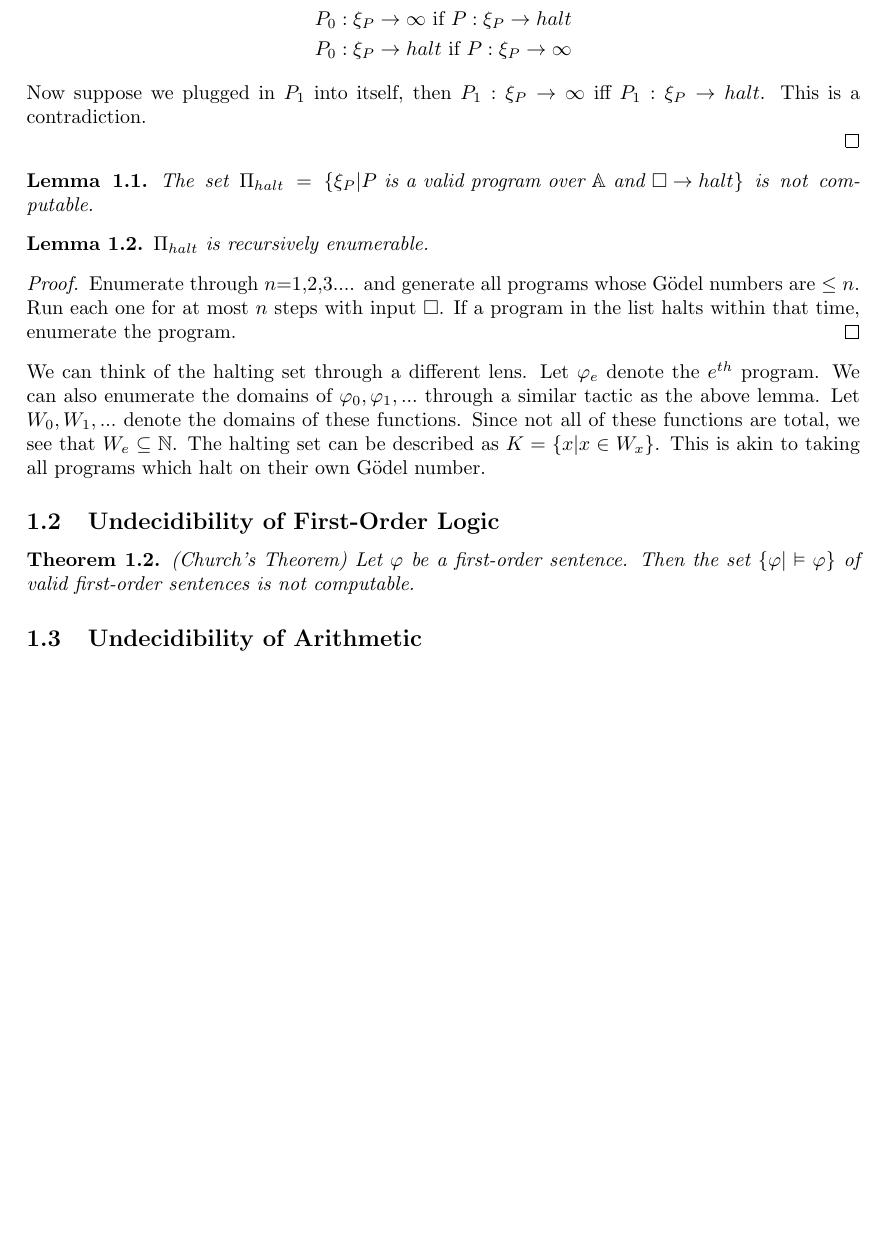
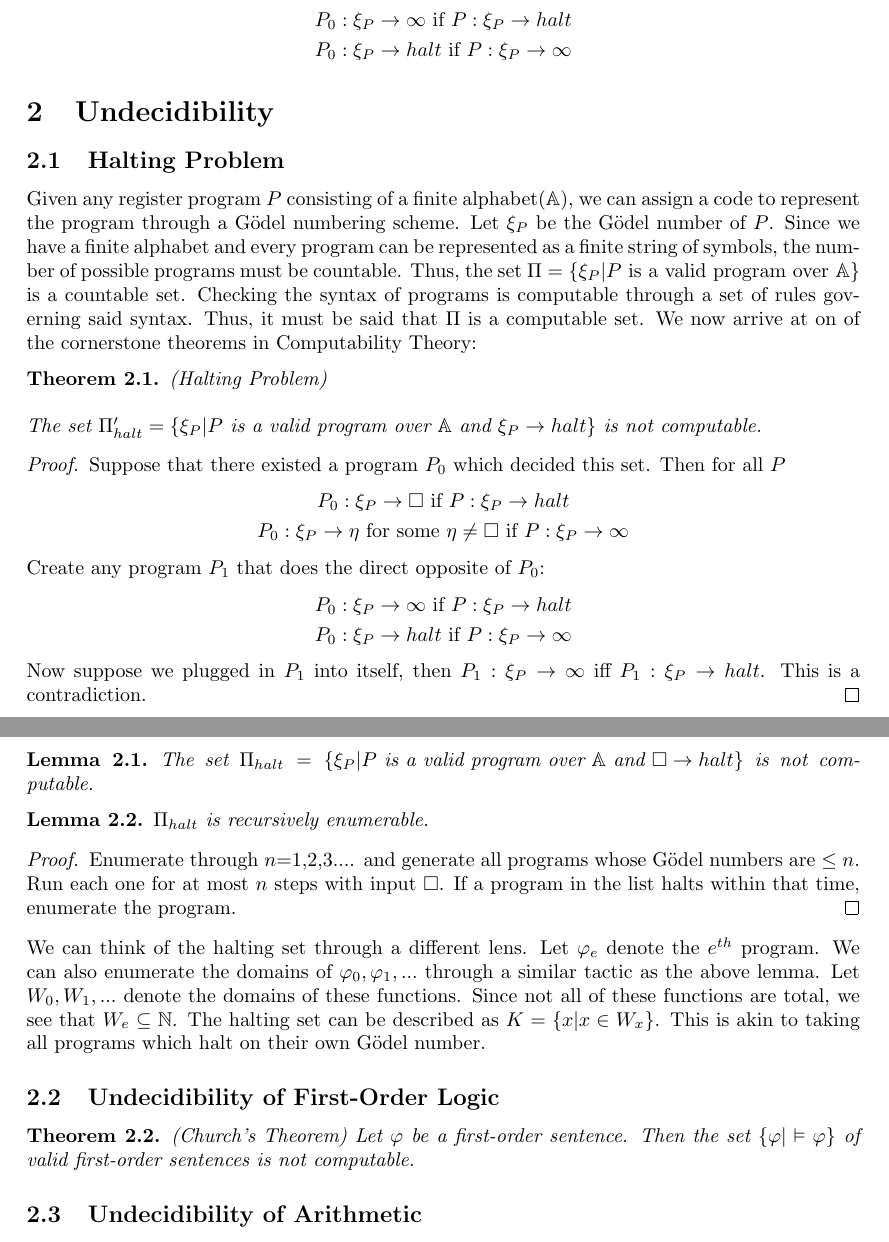
Before and after one commit to ekim1919/Math-Notes, a LaTeX document (Logic/Recursion/main.tex, which reads Logic/Recursion/undecidibility.tex): part of page 3 of 12 before the commit and two parts of pages 3 and 4 of 13 after it, the two joined at a grey line, cut so that both start at the same text, the shorter picture padded with empty space. Compiled offline with pdfLaTeX.

Commit message:
Cleaned up Recursion Theory and started official write-up and move from old notes to second write-up

```diff
--- a/Logic/Recursion/225notes.tex
+++ b/Logic/Recursion/main.tex
@@ -1,7 +1,7 @@
 \documentclass[a4paper,10pt]{article}
 \usepackage[utf8]{inputenc}
 
-\usepackage{amsmath,textcomp,amssymb,geometry,graphicx,enumerate,bm,amsthm,mathtools}
+\usepackage{amsmath,textcomp,amssymb,geometry,graphicx,enumerate,bm,amsthm,mathtools,subfiles}
 
 \newenvironment{claim}[1]{\par\noindent\underline{Claim:}\space#1}{}
 \newenvironment{definition}[1][Definition]{\begin{trivlist}
@@ -77,31 +77,5 @@ $\Pi$ is a computable set. We now arrive at on of the cornerstone theorems in Co
   P_0: \xi_P  \map halt \text{ if } P: \xi_P \map \infty
  \end{gather*}
 
- Now suppose we plugged in $P_1$ into itself, then
- $P_1:\xi_P \map\infty $ iff $P_1:\xi_P \map halt$. This is a contradiction.
+\subfile{undecidibility}
 
-\end{proof}
-
-\begin{lemma}
-The set $\Pi_{halt} = \{\xi_P \vert \text{$P$ is a valid program over $\mathbb{A}$ and $\square \map halt$}\}$ is not computable.
-\end{lemma}
-
-\begin{lemma}
- $\Pi_{halt}$ is recursively enumerable.
-\end{lemma}
-
-\begin{proof}
- Enumerate through $n$=1,2,3.... and generate all programs whose G\"{o}del numbers are $\leq n$. Run each one for at most $n$ steps with input $\square$. If a program in the list halts within that time,
- enumerate the program.
-\end{proof}
-
- We can think of the halting set through a different lens. Let $\phi_e$ denote the $e^{th}$ program. We can also enumerate the domains of $\phi_0,\phi_1,...$ through a similar tactic as the above lemma.
- Let $W_0,W_1,...$ denote the domains of these functions. Since not all of these functions are total, we see that $W_e \subseteq \NN$. The halting set can be described as $K = \{x \vert x \in W_x\}$. This is akin to taking all programs which halt on their own G\"{o}del number.
-\subsection{Undecidibility of First-Order Logic}
-
-\begin{theorem}
- (Church's Theorem)
- Let $\phi$ be a first-order sentence. Then the set $\{\phi \vert \mo \phi\}$ of valid first-order sentences is not computable.
-\end{theorem}
-
-\subsection{Undecidibility of Arithmetic}
--- /dev/null
+++ b/Logic/Recursion/undecidibility.tex
@@ -0,0 +1,56 @@
+\documentclass[main.tex]{subfiles}
+
+\begin{document}
+\section{Undecidibility}
+
+\subsection{Halting Problem}
+Given any register program $P$ consisting of a finite alphabet($\mathbb{A}$), we can assign a code to represent the program through a G\"{o}del numbering scheme. Let $\xi_P$ be the G\"{o}del number of $P$.
+Since we have a finite alphabet and every program can be represented as a finite string of symbols, the number of possible programs must be countable. Thus, the set
+$\Pi = \{\xi_P \vert \text{$P$ is a valid program over $\mathbb{A}$}\}$ is a countable set. Checking the syntax of programs is computable through a set of rules governing said syntax. Thus, it must be said that
+$\Pi$ is a computable set. We now arrive at on of the cornerstone theorems in Computability Theory:
+
+\begin{theorem}
+ (Halting Problem) \n
+ The set $\Pi_{halt}' = \{\xi_P \vert \text{$P$ is a valid program over $\mathbb{A}$ and $\xi_P \map halt$}\}$ is not computable.
+\end{theorem}
+
+\begin{proof}
+ Suppose that there existed a program $P_0$ which decided this set.  Then for all $P$
+ \begin{gather*}
+  P_0: \xi_P \map\square \text{ if } P: \xi_P \map halt \\
+  P_0: \xi_P  \map \eta \text{ for some $\eta \neq \square $ if } P: \xi_P \map \infty
+ \end{gather*}
+
+ Create any program $P_1$ that does the direct opposite of $P_0$:
+ \begin{gather*}
+  P_0: \xi_P \map\infty \text{ if } P: \xi_P \map halt \\
+P_0: \xi_P \map halt \text{ if } P: \xi_P \map \infty
+\end{gather*}
+
+ Now suppose we plugged in $P_1$ into itself, then
+ $P_1:\xi_P \map\infty $ iff $P_1:\xi_P \map halt$. This is a contradiction.
+\end{proof}
+
+\begin{lemma}
+The set $\Pi_{halt} = \{\xi_P \vert \text{$P$ is a valid program over $\mathbb{A}$ and $\square \map halt$}\}$ is not computable.
+\end{lemma}
+
+\begin{lemma}
+ $\Pi_{halt}$ is recursively enumerable.
+\end{lemma}
+
+\begin{proof}
+ Enumerate through $n$=1,2,3.... and generate all programs whose G\"{o}del numbers are $\leq n$. Run each one for at most $n$ steps with input $\square$. If a program in the list halts within that time,
+ enumerate the program.
+\end{proof}
+
+ We can think of the halting set through a different lens. Let $\phi_e$ denote the $e^{th}$ program. We can also enumerate the domains of $\phi_0,\phi_1,...$ through a similar tactic as the above lemma.
+ Let $W_0,W_1,...$ denote the domains of these functions. Since not all of these functions are total, we see that $W_e \subseteq \NN$. The halting set can be described as $K = \{x \vert x \in W_x\}$. This is akin to taking all programs which halt on their own G\"{o}del number.
+\subsection{Undecidibility of First-Order Logic}
+
+\begin{theorem}
+ (Church's Theorem)
+ Let $\phi$ be a first-order sentence. Then the set $\{\phi \vert \mo \phi\}$ of valid first-order sentences is not computable.
+\end{theorem}
+
+\subsection{Undecidibility of Arithmetic}
```
Also changed, not shown: Analysis/Measure Theory/main.tex (+1 -1 lines), Logic/Recursion/SecondDraft/main.tex (added, +30 -0 lines), Logic/Recursion/225/Godel.tex (added), Logic/Recursion/225/final.pdf (renamed from Logic/Recursion/final.pdf), Logic/Recursion/225/final.tex (renamed from Logic/Recursion/final.tex), Logic/Recursion/main.tex (20 more changed lines), Logic/Recursion/undecidibility.tex (10 more changed lines).
